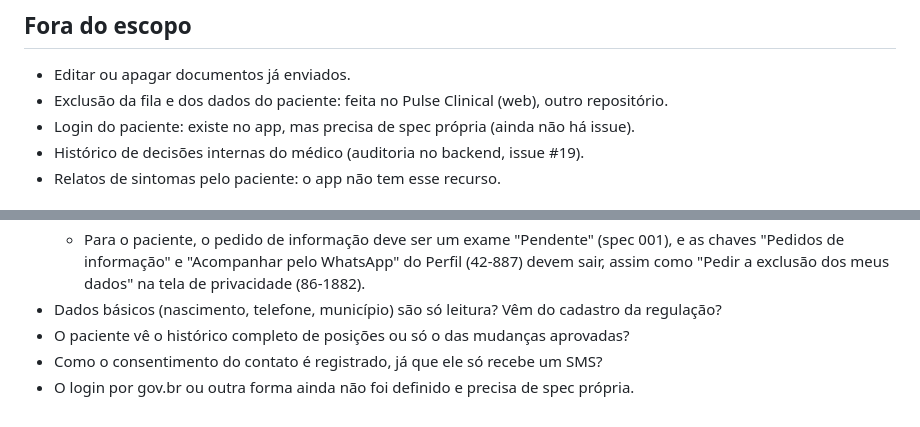
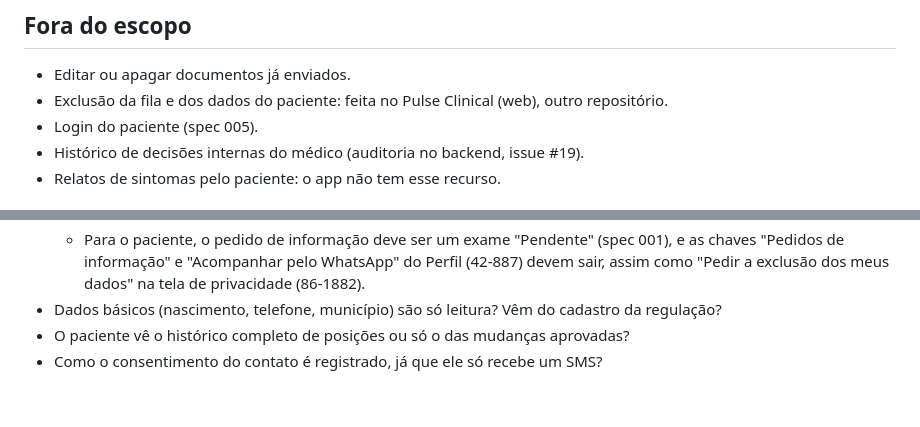
Before and after one commit to Hacktona-AGES-2026/SUSight, a Markdown page: specs/003-historico-perfil-preferencias/spec.md, 2 parts joined by grey strips. GitHub-like rendering.

Commit message:
Point login references to spec 005

```diff
--- a/specs/003-historico-perfil-preferencias/spec.md
+++ b/specs/003-historico-perfil-preferencias/spec.md
@@ -70,7 +70,7 @@ Os nós 42-712 e 86-2167 são só rótulos de seção.
 
 - Editar ou apagar documentos já enviados.
 - Exclusão da fila e dos dados do paciente: feita no Pulse Clinical (web), outro repositório.
-- Login do paciente: existe no app, mas precisa de spec própria (ainda não há issue).
+- Login do paciente (spec 005).
 - Histórico de decisões internas do médico (auditoria no backend, issue #19).
 - Relatos de sintomas pelo paciente: o app não tem esse recurso.
 
@@ -85,4 +85,3 @@ Os nós 42-712 e 86-2167 são só rótulos de seção.
 - Dados básicos (nascimento, telefone, município) são só leitura? Vêm do cadastro da regulação?
 - O paciente vê o histórico completo de posições ou só o das mudanças aprovadas?
 - Como o consentimento do contato é registrado, já que ele só recebe um SMS?
-- O login por gov.br ou outra forma ainda não foi definido e precisa de spec própria.
```
